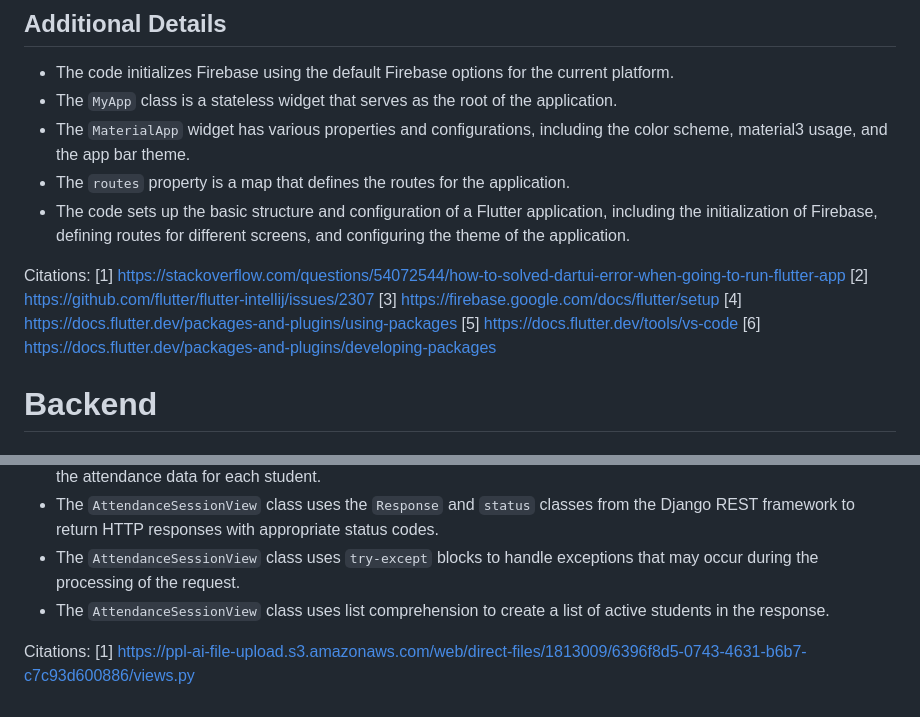
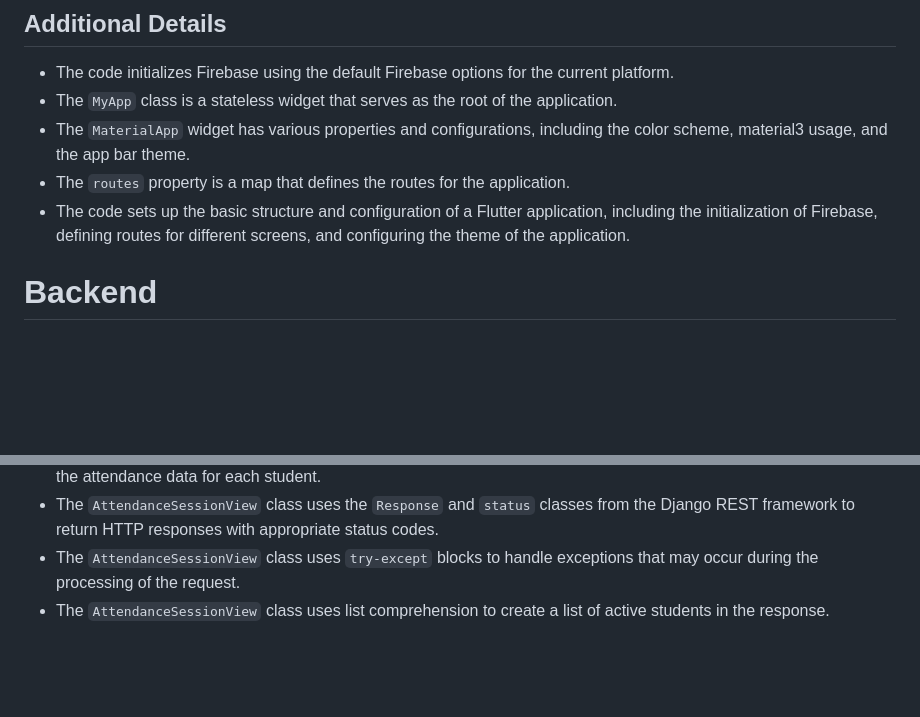
Before and after one commit to MridulTailor/3musks-hack4india, a Markdown page: README.md, 2 parts joined by grey strips. Rendered like a GitHub page; blank space fills up the shorter version.

```diff
--- a/README.md
+++ b/README.md
@@ -33,13 +33,6 @@ The `routes` property is a map that defines the routes for the application. Each
 - The `routes` property is a map that defines the routes for the application.
 - The code sets up the basic structure and configuration of a Flutter application, including the initialization of Firebase, defining routes for different screens, and configuring the theme of the application.
 
-Citations:
-[1] https://stackoverflow.com/questions/54072544/how-to-solved-dartui-error-when-going-to-run-flutter-app
-[2] https://github.com/flutter/flutter-intellij/issues/2307
-[3] https://firebase.google.com/docs/flutter/setup
-[4] https://docs.flutter.dev/packages-and-plugins/using-packages
-[5] https://docs.flutter.dev/tools/vs-code
-[6] https://docs.flutter.dev/packages-and-plugins/developing-packages
 
 # Backend
 ## Overview
@@ -82,6 +75,3 @@ If an error occurs during the processing of the request, an appropriate error re
 - The `AttendanceSessionView` class uses the `Response` and `status` classes from the Django REST framework to return HTTP responses with appropriate status codes.
 - The `AttendanceSessionView` class uses `try-except` blocks to handle exceptions that may occur during the processing of the request.
 - The `AttendanceSessionView` class uses list comprehension to create a list of active students in the response.
-
-Citations:
-[1] https://ppl-ai-file-upload.s3.amazonaws.com/web/direct-files/1813009/6396f8d5-0743-4631-b6b7-c7c93d600886/views.py
```
